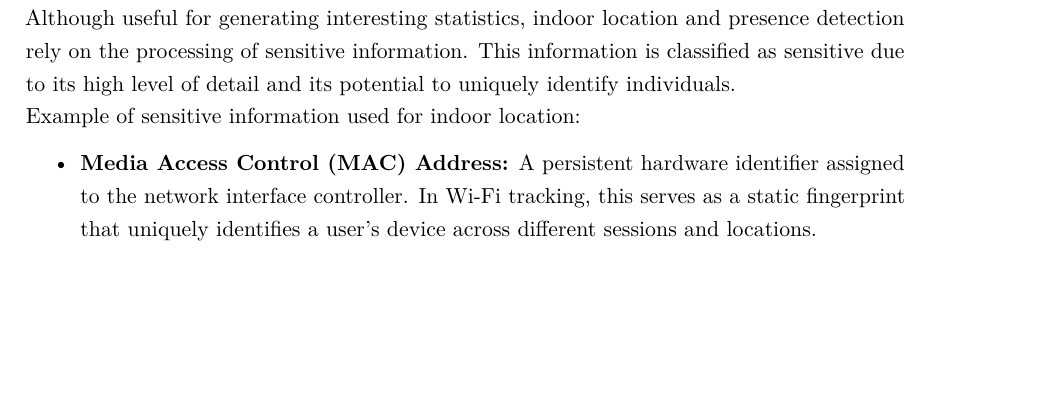
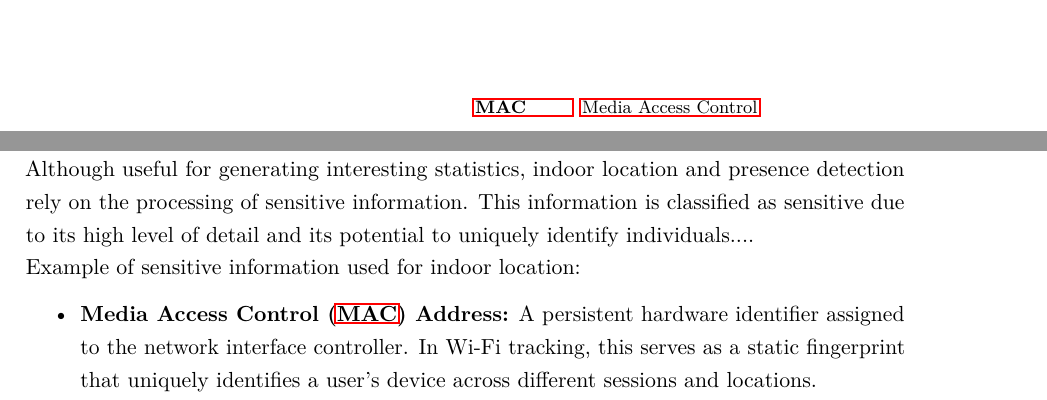
Before and after one commit to b0ga2/teseSGX, a LaTeX thesis (ua-thesis-template-master/matter.tex, which reads ua-thesis-template-master/chapters/related-work.tex): part of page 10 of 14 before the commit and two parts of pages 6 and 10 of 14 after it, the two joined at a grey line, cut at the place of the change, the shorter picture padded with empty space. Compiled offline with pdfLaTeX.

Commit message:
Learned how to correctly mention something in the glossary, thank Carlos

```diff
--- a/ua-thesis-template-master/chapters/related-work.tex
+++ b/ua-thesis-template-master/chapters/related-work.tex
@@ -13,12 +13,12 @@ in order to use the local network.
 \noindent Although useful for generating interesting statistics, indoor location and presence detection
 rely on the processing of sensitive information.
 This information is classified as sensitive due to its high level of detail
-and its potential to uniquely identify individuals.
+and its potential to uniquely identify individuals....
 
 \noindent Example of sensitive information used for indoor location:
 
 \begin{itemize}
-    \item \textbf{Media Access Control (MAC) Address:} A persistent hardware identifier assigned to the network interface controller.
+    \item \textbf{\ac{mac} Address:} A persistent hardware identifier assigned to the network interface controller.
     In Wi-Fi tracking, this serves as a static fingerprint that uniquely identifies a user's device across different sessions and locations.
     \item \textbf{Universal User (UU):} The unique user identifier (such as a student ID, employee username, or email)
     required for network authentication.
```
